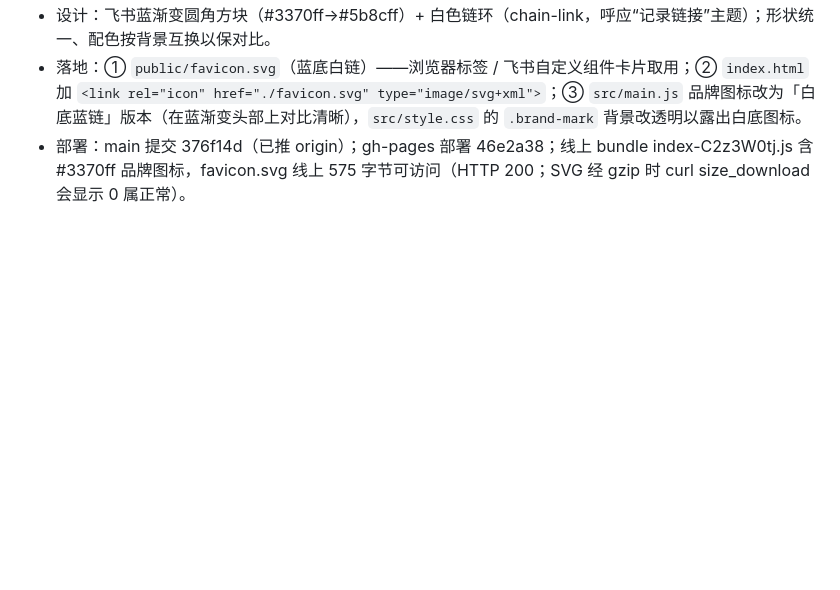
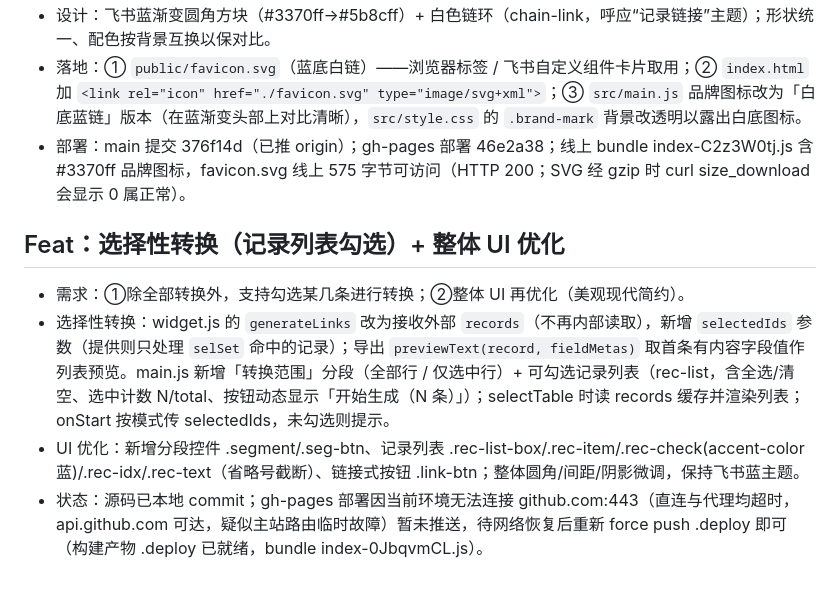
Before and after one commit to yunjueyin/feishu-rowlink-plugin, a Markdown page: .workbuddy/memory/2026-08-17.md, the part around the change. GitHub-like rendering; blank space fills up the shorter version.

Commit message:
docs: 记录选择性转换与UI优化 feature

```diff
--- a/.workbuddy/memory/2026-08-17.md
+++ b/.workbuddy/memory/2026-08-17.md
@@ -49,3 +49,9 @@
 - 设计：飞书蓝渐变圆角方块（#3370ff→#5b8cff）+ 白色链环（chain-link，呼应“记录链接”主题）；形状统一、配色按背景互换以保对比。
 - 落地：① `public/favicon.svg`（蓝底白链）——浏览器标签 / 飞书自定义组件卡片取用；② `index.html` 加 `<link rel="icon" href="./favicon.svg" type="image/svg+xml">`；③ `src/main.js` 品牌图标改为「白底蓝链」版本（在蓝渐变头部上对比清晰），`src/style.css` 的 `.brand-mark` 背景改透明以露出白底图标。
 - 部署：main 提交 376f14d（已推 origin）；gh-pages 部署 46e2a38；线上 bundle index-C2z3W0tj.js 含 #3370ff 品牌图标，favicon.svg 线上 575 字节可访问（HTTP 200；SVG 经 gzip 时 curl size_download 会显示 0 属正常）。
+
+## Feat：选择性转换（记录列表勾选）+ 整体 UI 优化
+- 需求：①除全部转换外，支持勾选某几条进行转换；②整体 UI 再优化（美观现代简约）。
+- 选择性转换：widget.js 的 `generateLinks` 改为接收外部 `records`（不再内部读取），新增 `selectedIds` 参数（提供则只处理 `selSet` 命中的记录）；导出 `previewText(record, fieldMetas)` 取首条有内容字段值作列表预览。main.js 新增「转换范围」分段（全部行 / 仅选中行）+ 可勾选记录列表（rec-list，含全选/清空、选中计数 N/total、按钮动态显示「开始生成（N 条）」）；selectTable 时读 records 缓存并渲染列表；onStart 按模式传 selectedIds，未勾选则提示。
+- UI 优化：新增分段控件 .segment/.seg-btn、记录列表 .rec-list-box/.rec-item/.rec-check(accent-color 蓝)/.rec-idx/.rec-text（省略号截断）、链接式按钮 .link-btn；整体圆角/间距/阴影微调，保持飞书蓝主题。
+- 状态：源码已本地 commit；gh-pages 部署因当前环境无法连接 github.com:443（直连与代理均超时，api.github.com 可达，疑似主站路由临时故障）暂未推送，待网络恢复后重新 force push .deploy 即可（构建产物 .deploy 已就绪，bundle index-0JbqvmCL.js）。
```
